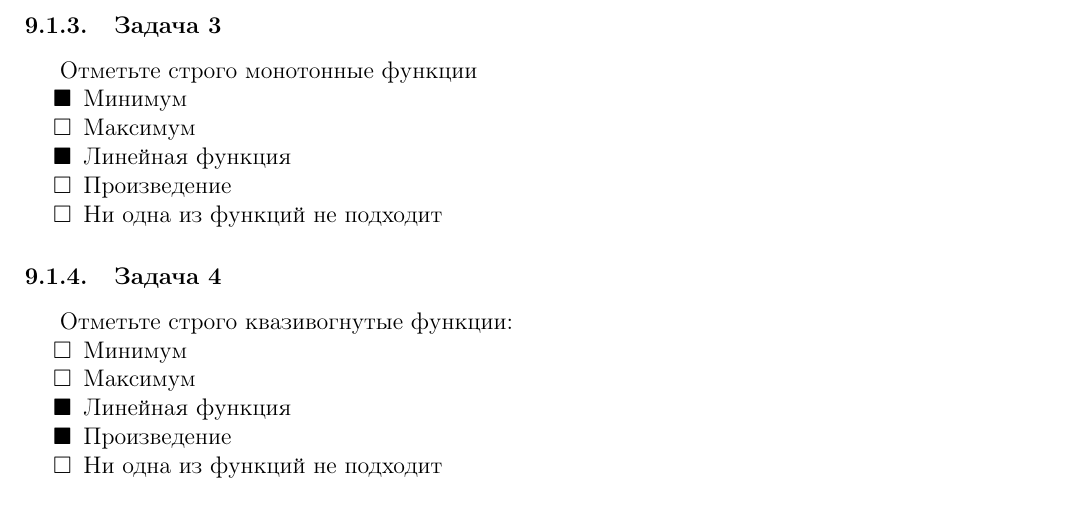
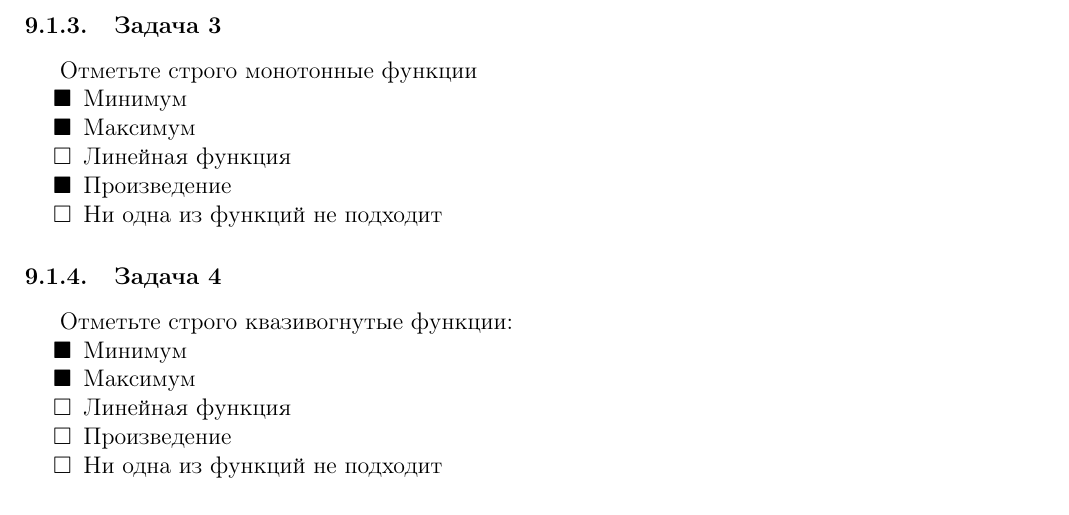
Before and after one commit to alekseik1/coursera-game_theory, a LaTeX document (main.tex, which reads week7.tex): part of page 22 of 27, cut so that both start at the same text. Compiled offline with pdfLaTeX.

Commit message:
Еще пара неудачных вариантов брута

```diff
--- a/week7.tex
+++ b/week7.tex
@@ -600,10 +600,28 @@ P(Q) =
 	%\item Произведение
 	%\item Ни одна из функций не подходит
 
+	%\item[$\blacksquare$] Минимум
+	%\item Максимум
+	%\item[$\blacksquare$] Линейная функция
+	%\item Произведение
+	%\item Ни одна из функций не подходит
+
+	%\item Минимум
+	%\item Максимум
+	%\item[$\blacksquare$] Линейная функция
+	%\item Произведение
+	%\item Ни одна из функций не подходит
+
+	%\item[$\blacksquare$] Минимум
+	%\item Максимум
+	%\item Линейная функция
+	%\item Произведение
+	%\item Ни одна из функций не подходит
+
 	\item[$\blacksquare$] Минимум
-	\item Максимум
-	\item[$\blacksquare$] Линейная функция
-	\item Произведение
+	\item[$\blacksquare$] Максимум
+	\item Линейная функция
+	\item[$\blacksquare$] Произведение
 	\item Ни одна из функций не подходит
 \end{enumerate}
 
@@ -640,10 +658,28 @@ P(Q) =
 	%\item Произведение
 	%\item[$\blacksquare$] Ни одна из функций не подходит
 
-	\item Минимум
-	\item Максимум
-	\item[$\blacksquare$] Линейная функция
-	\item[$\blacksquare$] Произведение
+	%\item Минимум
+	%\item Максимум
+	%\item[$\blacksquare$] Линейная функция
+	%\item[$\blacksquare$] Произведение
+	%\item Ни одна из функций не подходит
+
+	%\item Минимум
+	%\item[$\blacksquare$] Максимум
+	%\item Линейная функция
+	%\item Произведение
+	%\item Ни одна из функций не подходит
+
+	%\item Минимум
+	%\item[$\blacksquare$] Максимум
+	%\item[$\blacksquare$] Линейная функция
+	%\item[$\blacksquare$] Произведение
+	%\item Ни одна из функций не подходит
+
+	\item[$\blacksquare$] Минимум
+	\item[$\blacksquare$] Максимум
+	\item Линейная функция
+	\item Произведение
 	\item Ни одна из функций не подходит
 \end{enumerate}
 
```
Also changed, not shown: week7.tex (5 more changed lines).
